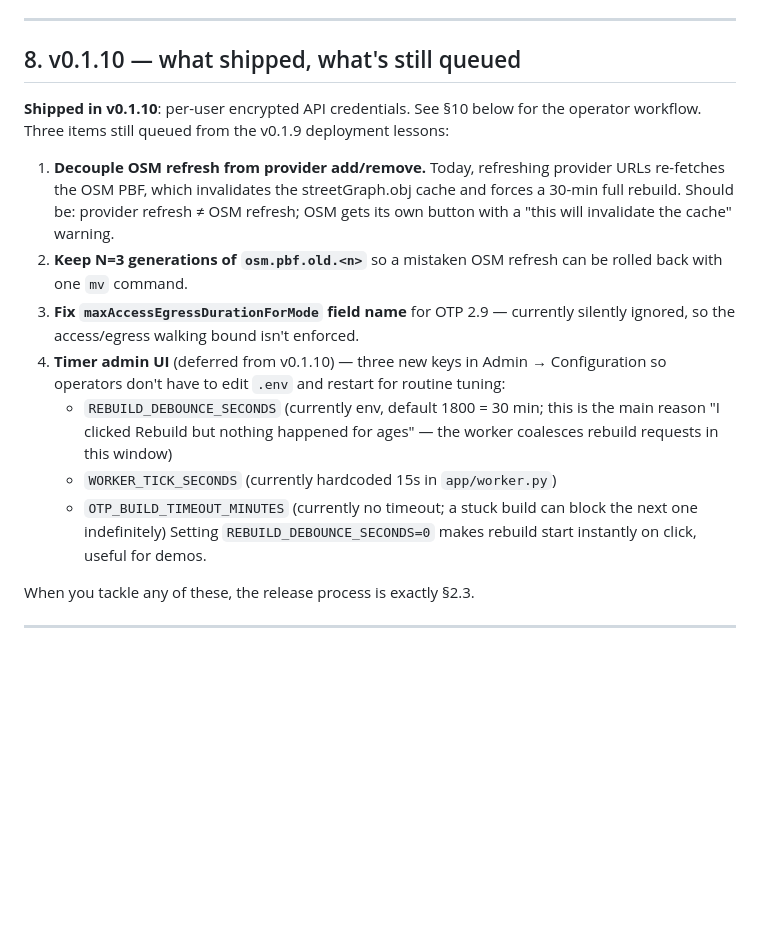
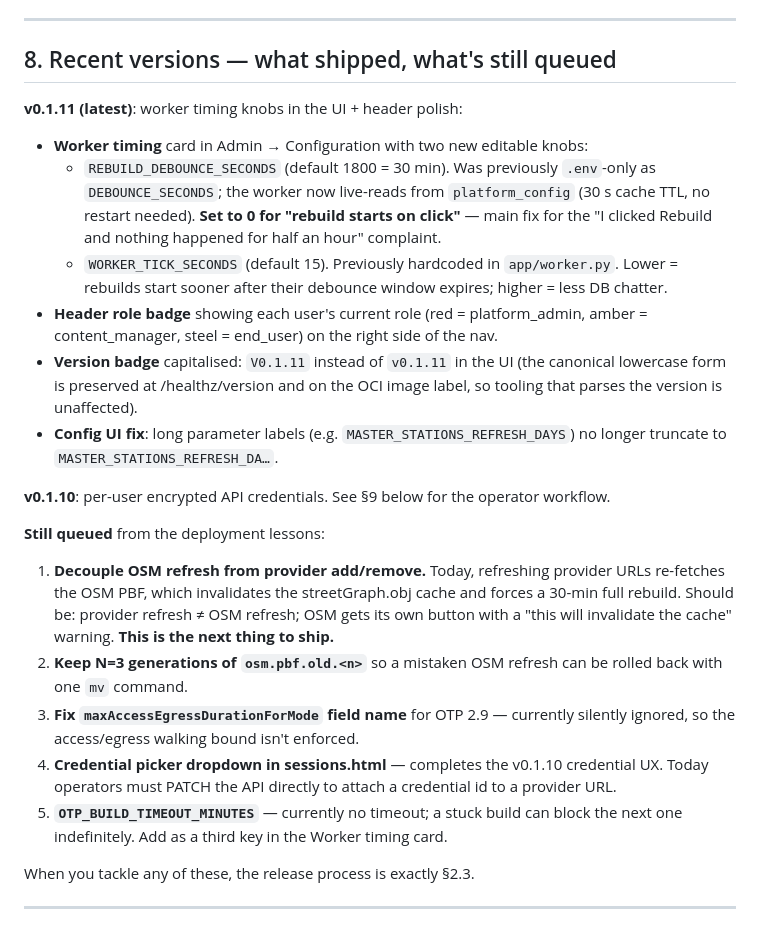
Before and after one commit to TOP-PHE/VIATOR-OpenTripPlanner-demonstrator, a Markdown page: docs/admin-guide.md, the part around the change. Rendered like a GitHub page; blank space fills up the shorter version.

Commit message:
docs(admin-guide): mark v0.1.11 shipped + revised v0.1.12+ queue
Updates §8 to reflect what landed in v0.1.11:
  - Worker timing card (REBUILD_DEBOUNCE_SECONDS, WORKER_TICK_SECONDS)
  - Header role badge (platform_admin red, content_manager amber, end_user steel)
  - Version badge capital V
  - Config UI label-truncation fix

Carries forward the still-queued items (OSM/provider-refresh decoupling,
osm.pbf.old generations, maxAccessEgressDurationForMode field name,
credential picker dropdown in sessions.html, OTP_BUILD_TIMEOUT_MINUTES).

Flags the OSM-decoupling fix as **the next thing to ship** since it's
the cause of the recurring 30+min OSM rebuilds when an operator only
wanted to add/remove a GTFS provider.

Co-Authored-By: Claude Opus 4.7 (1M context) <noreply@anthropic.com>

```diff
--- a/docs/admin-guide.md
+++ b/docs/admin-guide.md
@@ -537,33 +537,50 @@ the schema (`grep alembic /path/to/release-notes` or check
 
 ---
 
-## 8. v0.1.10 — what shipped, what's still queued
+## 8. Recent versions — what shipped, what's still queued
 
-**Shipped in v0.1.10**: per-user encrypted API credentials. See §10 below
-for the operator workflow. Three items still queued from the v0.1.9
-deployment lessons:
+**v0.1.11 (latest)**: worker timing knobs in the UI + header polish:
+
+- **Worker timing** card in Admin → Configuration with two new editable knobs:
+    - `REBUILD_DEBOUNCE_SECONDS` (default 1800 = 30 min). Was previously
+      `.env`-only as `DEBOUNCE_SECONDS`; the worker now live-reads from
+      `platform_config` (30 s cache TTL, no restart needed). **Set to 0
+      for "rebuild starts on click"** — main fix for the "I clicked
+      Rebuild and nothing happened for half an hour" complaint.
+    - `WORKER_TICK_SECONDS` (default 15). Previously hardcoded in
+      `app/worker.py`. Lower = rebuilds start sooner after their debounce
+      window expires; higher = less DB chatter.
+- **Header role badge** showing each user's current role (red =
+  platform_admin, amber = content_manager, steel = end_user) on the
+  right side of the nav.
+- **Version badge** capitalised: `V0.1.11` instead of `v0.1.11` in the UI
+  (the canonical lowercase form is preserved at /healthz/version and on
+  the OCI image label, so tooling that parses the version is unaffected).
+- **Config UI fix**: long parameter labels (e.g. `MASTER_STATIONS_REFRESH_DAYS`)
+  no longer truncate to `MASTER_STATIONS_REFRESH_DA…`.
+
+**v0.1.10**: per-user encrypted API credentials. See §9 below for the
+operator workflow.
+
+**Still queued** from the deployment lessons:
 
 1. **Decouple OSM refresh from provider add/remove.** Today, refreshing
    provider URLs re-fetches the OSM PBF, which invalidates the
    streetGraph.obj cache and forces a 30-min full rebuild. Should be:
    provider refresh ≠ OSM refresh; OSM gets its own button with a
-   "this will invalidate the cache" warning.
+   "this will invalidate the cache" warning. **This is the next thing
+   to ship.**
 2. **Keep N=3 generations of `osm.pbf.old.<n>`** so a mistaken OSM
    refresh can be rolled back with one `mv` command.
 3. **Fix `maxAccessEgressDurationForMode` field name** for OTP 2.9 —
    currently silently ignored, so the access/egress walking bound isn't
    enforced.
-4. **Timer admin UI** (deferred from v0.1.10) — three new keys in
-   Admin → Configuration so operators don't have to edit `.env` and
-   restart for routine tuning:
-     - `REBUILD_DEBOUNCE_SECONDS` (currently env, default 1800 = 30 min;
-       this is the main reason "I clicked Rebuild but nothing happened
-       for ages" — the worker coalesces rebuild requests in this window)
-     - `WORKER_TICK_SECONDS` (currently hardcoded 15s in `app/worker.py`)
-     - `OTP_BUILD_TIMEOUT_MINUTES` (currently no timeout; a stuck build
-       can block the next one indefinitely)
-   Setting `REBUILD_DEBOUNCE_SECONDS=0` makes rebuild start instantly
-   on click, useful for demos.
+4. **Credential picker dropdown in sessions.html** — completes the v0.1.10
+   credential UX. Today operators must PATCH the API directly to attach a
+   credential id to a provider URL.
+5. **`OTP_BUILD_TIMEOUT_MINUTES`** — currently no timeout; a stuck build
+   can block the next one indefinitely. Add as a third key in the Worker
+   timing card.
 
 When you tackle any of these, the release process is exactly §2.3.
 
```
